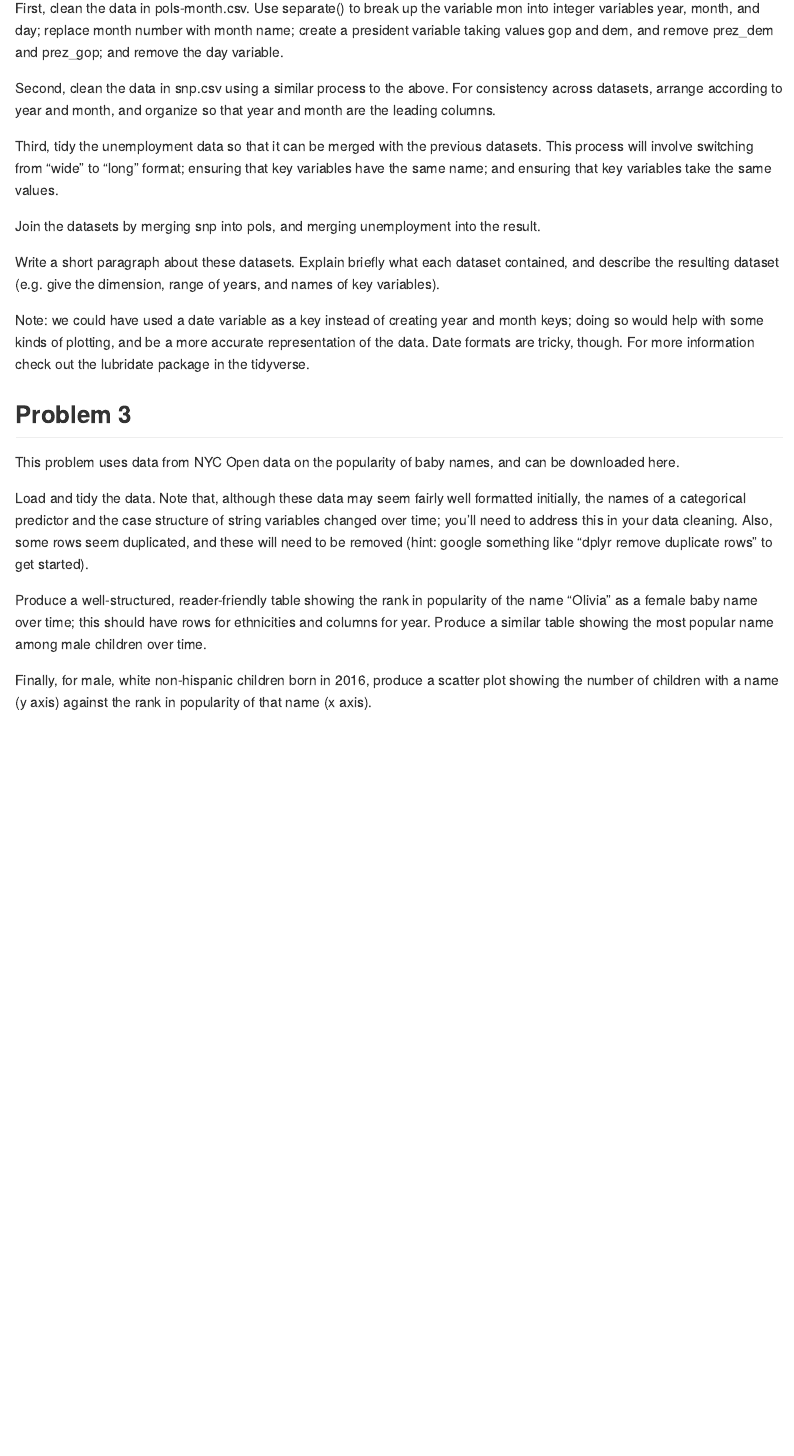
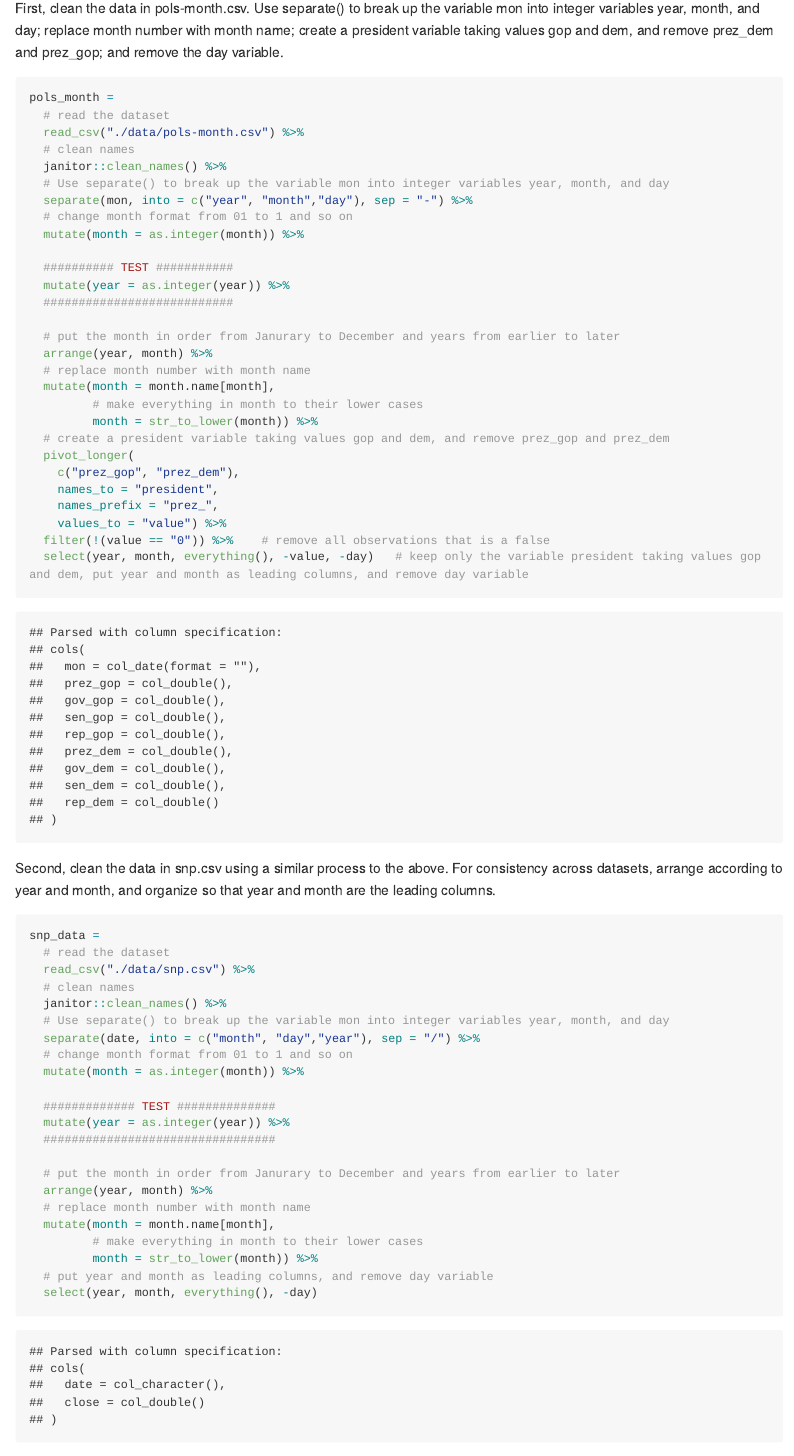
Before and after one commit to jtstats/p8105_hw2_jt3174, an R Markdown document (p8105_hw2_jt3174.Rmd): the page in a window 1100 px wide, from 3000 px down. The pictures show the output file p8105_hw2_jt3174.md that the author committed with the source, drawn offline in the style of GitHub; long lines of code are wrapped.

Commit message:
finished coding part of problem 2. Need to write the paragraph of prob 1 and 2.

````diff
--- a/p8105_hw2_jt3174.Rmd
+++ b/p8105_hw2_jt3174.Rmd
@@ -109,4 +109,63 @@ This problem uses the FiveThirtyEight data; these data were gathered to create t
 
 First, clean the data in pols-month.csv. Use separate() to break up the variable mon into integer variables year, month, and day; replace month number with month name; create a president variable taking values gop and dem, and remove prez_dem and prez_gop; and remove the day variable.
 
+```{r read and clean pols-month.csv}
+
+pols_month =
+  # read the dataset
+  read_csv("./data/pols-month.csv") %>%
+  # clean names
+  janitor::clean_names() %>%
+  # Use separate() to break up the variable mon into integer variables year, month, and day
+  separate(mon, into = c("year", "month","day"), sep = "-") %>%
+  # change month format from 01 to 1 and so on
+  mutate(month = as.integer(month)) %>%
+
+  ########## TEST ###########
+  mutate(year = as.integer(year)) %>%
+  ###########################
+
+  # put the month in order from Janurary to December and years from earlier to later
+  arrange(year, month) %>%
+  # replace month number with month name
+  mutate(month = month.name[month],
+         # make everything in month to their lower cases
+         month = str_to_lower(month)) %>%
+  # create a president variable taking values gop and dem, and remove prez_gop and prez_dem
+  pivot_longer(
+    c("prez_gop", "prez_dem"),
+    names_to = "president",
+    names_prefix = "prez_",
+    values_to = "value") %>%
+  filter(!(value == "0")) %>%    # remove all observations that is a false
+  select(year, month, everything(), -value, -day)   # keep only the variable president taking values gop and dem, put year and month as leading columns, and remove day variable
+
+```
+
+
 Second, clean the data in snp.csv using a similar process to the above. For consistency across datasets, arrange according to year and month, and organize so that year and month are the leading columns.
+
+```{r clean and read snp.csv}
+
+snp_data =
+  # read the dataset
+  read_csv("./data/snp.csv") %>%
+  # clean names
+  janitor::clean_names() %>%
+  # Use separate() to break up the variable mon into integer variables year, month, and day
+  separate(date, into = c("month", "day","year"), sep = "/") %>%
+  # change month format from 01 to 1 and so on
+  mutate(month = as.integer(month)) %>%
+
+  ############# TEST ##############
+  mutate(year = as.integer(year)) %>%
+  #################################
+
+  # put the month in order from Janurary to December and years from earlier to later
+  arrange(year, month) %>%
+  # replace month number with month name
+  mutate(month = month.name[month],
+         # make everything in month to their lower cases
+         month = str_to_lower(month)) %>%
+  # put year and month as leading columns, and remove day variable
+  select(year, month, everything(), -day)
````
Also changed, not shown: p8105_hw2_jt3174.md, p8105_hw2_jt3174.Rmd (41 more changed lines).
